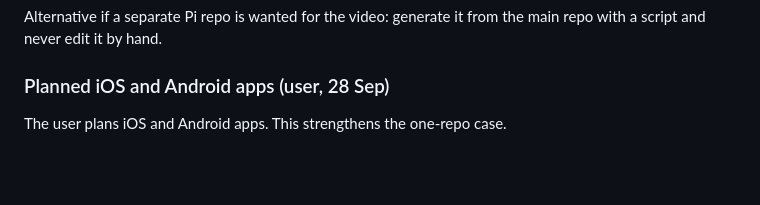
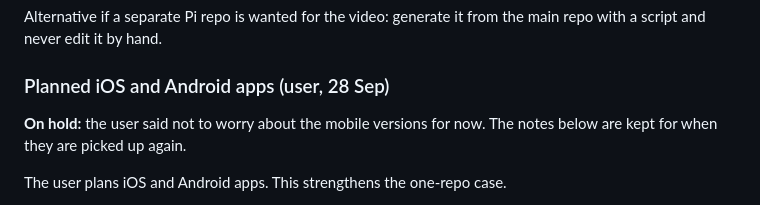
Before and after one commit to bobster316/go2rtc-wyze-monitor, a Markdown page: HANDOVER-2026-09-28-THREE-DEVICES.md, the part around the change. Rendered like a GitHub page; blank space fills up the shorter version.

Commit message:
docs: mark mobile apps as on hold in handover
Co-Authored-By: Claude Opus 5.5 <noreply@anthropic.com>

```diff
--- a/HANDOVER-2026-09-28-THREE-DEVICES.md
+++ b/HANDOVER-2026-09-28-THREE-DEVICES.md
@@ -107,6 +107,9 @@ the main repo with a script and never edit it by hand.
 
 ### Planned iOS and Android apps (user, 28 Sep)
 
+**On hold:** the user said not to worry about the mobile versions for now.
+The notes below are kept for when they are picked up again.
+
 The user plans iOS and Android apps. This strengthens the one-repo case.
 
 - Phones would be **viewers**, not hosts: they connect to go2rtc and the
```
